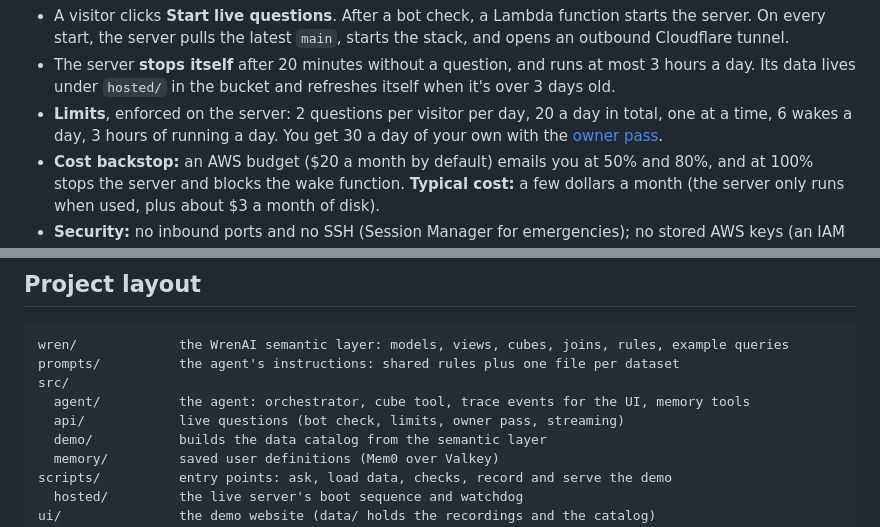
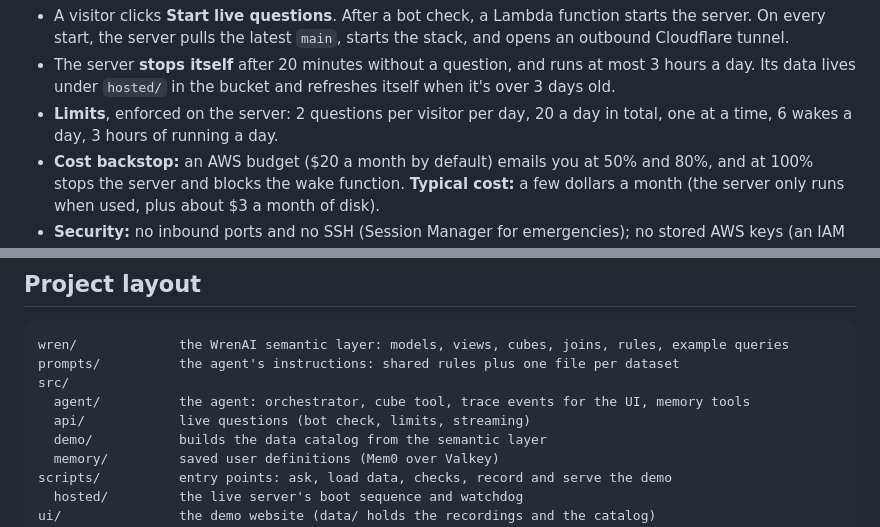
Before and after one commit to isaacfrith/agent-analytical-platform, a Markdown page: README.md, 2 parts joined by grey strips. GitHub-like rendering.

```diff
--- a/README.md
+++ b/README.md
@@ -187,7 +183,7 @@ flowchart LR
 
 - A visitor clicks **Start live questions**. After a bot check, a Lambda function starts the server. On every start, the server pulls the latest `main`, starts the stack, and opens an outbound Cloudflare tunnel.
 - The server **stops itself** after 20 minutes without a question, and runs at most 3 hours a day. Its data lives under `hosted/` in the bucket and refreshes itself when it's over 3 days old.
-- **Limits**, enforced on the server: 2 questions per visitor per day, 20 a day in total, one at a time, 6 wakes a day, 3 hours of running a day. You get 30 a day of your own with the [owner pass](#your-own-allowance-the-owner-pass).
+- **Limits**, enforced on the server: 2 questions per visitor per day, 20 a day in total, one at a time, 6 wakes a day, 3 hours of running a day.
 - **Cost backstop:** an AWS budget ($20 a month by default) emails you at 50% and 80%, and at 100% stops the server and blocks the wake function. **Typical cost:** a few dollars a month (the server only runs when used, plus about $3 a month of disk).
 - **Security:** no inbound ports and no SSH (Session Manager for emergencies); no stored AWS keys (an IAM role limited to the `hosted/` prefix, the one Bedrock model and its own settings); secrets in SSM Parameter Store, never in the repo or Terraform state; the agent is read-only.
 
@@ -313,7 +296,7 @@ wren/             the WrenAI semantic layer: models, views, cubes, joins, rules,
 prompts/          the agent's instructions: shared rules plus one file per dataset
 src/
   agent/          the agent: orchestrator, cube tool, trace events for the UI, memory tools
-  api/            live questions (bot check, limits, owner pass, streaming)
+  api/            live questions (bot check, limits, streaming)
   demo/           builds the data catalog from the semantic layer
   memory/         saved user definitions (Mem0 over Valkey)
 scripts/          entry points: ask, load data, checks, record and serve the demo
```
Also changed, not shown: other parts of README.md (+5 -22 lines), docs/architecture_diagram.png (added), docs/query_flow_diagram.png (added), 1 other file.
